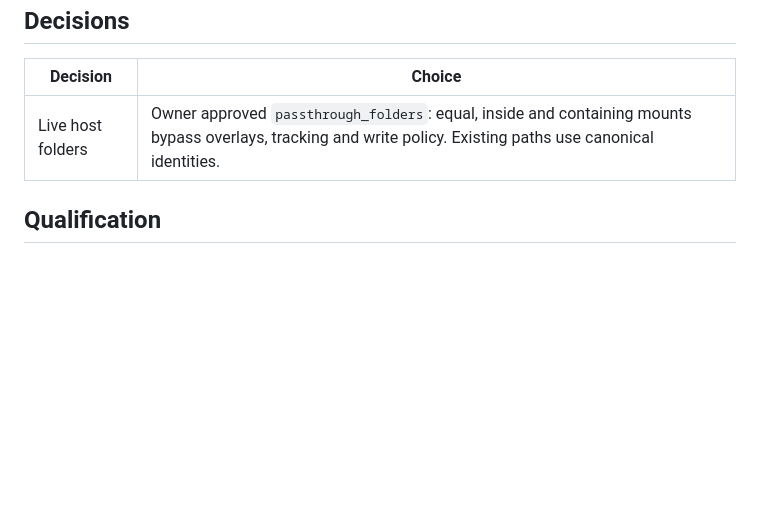
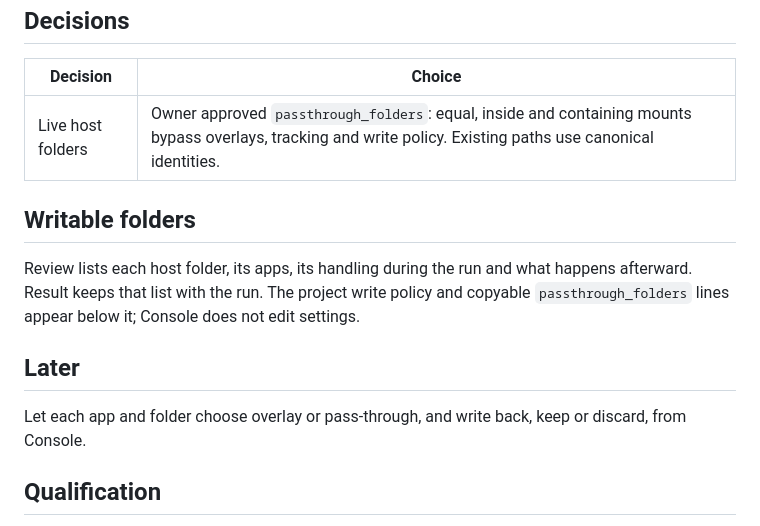
Before and after one commit to Cutuy/doramcap, a Markdown page: console/docs/111026-file-change-report.md, the part around the change. Rendered like a GitHub page; blank space fills up the shorter version.

```diff
--- a/console/docs/111026-file-change-report.md
+++ b/console/docs/111026-file-change-report.md
@@ -265,6 +265,17 @@ the app sees stays with the launch that declares it.
 | --- | --- |
 | Live host folders | Owner approved `passthrough_folders`: equal, inside and containing mounts bypass overlays, tracking and write policy. Existing paths use canonical identities. |
 
+## Writable folders
+
+Review lists each host folder, its apps, its handling during the run and what happens
+afterward. Result keeps that list with the run. The project write policy and copyable
+`passthrough_folders` lines appear below it; Console does not edit settings.
+
+## Later
+
+Let each app and folder choose overlay or pass-through, and write back, keep or discard,
+from Console.
+
 ## Qualification
 
 This is a design. Milestone 1 (the code move) and milestone 3 (the Console report) are
```
Also changed, not shown: console/docs/111026-file-change-report-impl.md (+14 -0 lines), console/docs/111326-writable-folders-review-desktop.png (added), console/docs/111326-writable-folders-review-narrow.png (added), 9 other files.
